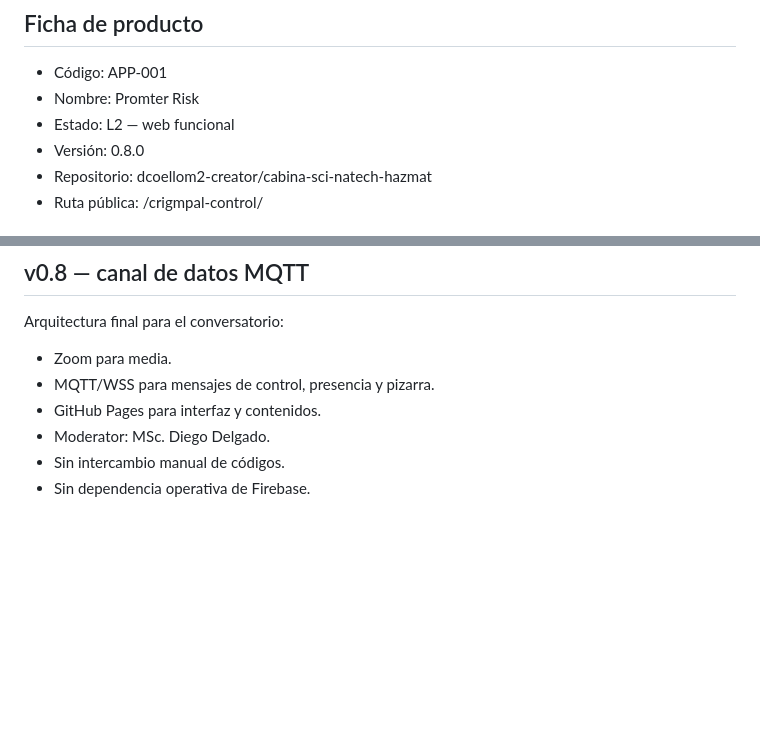
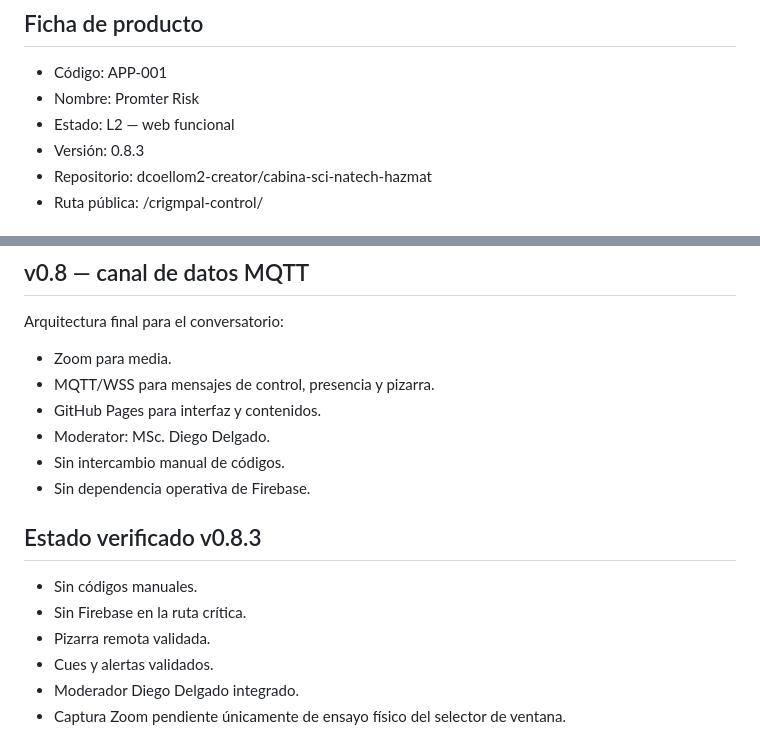
Before and after one commit to dcoellom2-creator/cabina-sci-natech-hazmat, a Markdown page: crigmpal-control/APP-001_PROMTER-RISK.md, 2 parts joined by grey strips. Drawn GitHub-style; blank space fills up the shorter version.

Commit message:
Actualizar APP-001 a estado verificado v0.8.3

```diff
--- a/crigmpal-control/APP-001_PROMTER-RISK.md
+++ b/crigmpal-control/APP-001_PROMTER-RISK.md
@@ -4,7 +4,7 @@
 - Código: APP-001
 - Nombre: Promter Risk
 - Estado: L2 — web funcional
-- Versión: 0.8.0
+- Versión: 0.8.3
 - Repositorio: dcoellom2-creator/cabina-sci-natech-hazmat
 - Ruta pública: /crigmpal-control/
 
@@ -121,3 +121,12 @@ Arquitectura final para el conversatorio:
 - Moderator: MSc. Diego Delgado.
 - Sin intercambio manual de códigos.
 - Sin dependencia operativa de Firebase.
+
+
+## Estado verificado v0.8.3
+- Sin códigos manuales.
+- Sin Firebase en la ruta crítica.
+- Pizarra remota validada.
+- Cues y alertas validados.
+- Moderador Diego Delgado integrado.
+- Captura Zoom pendiente únicamente de ensayo físico del selector de ventana.
```
